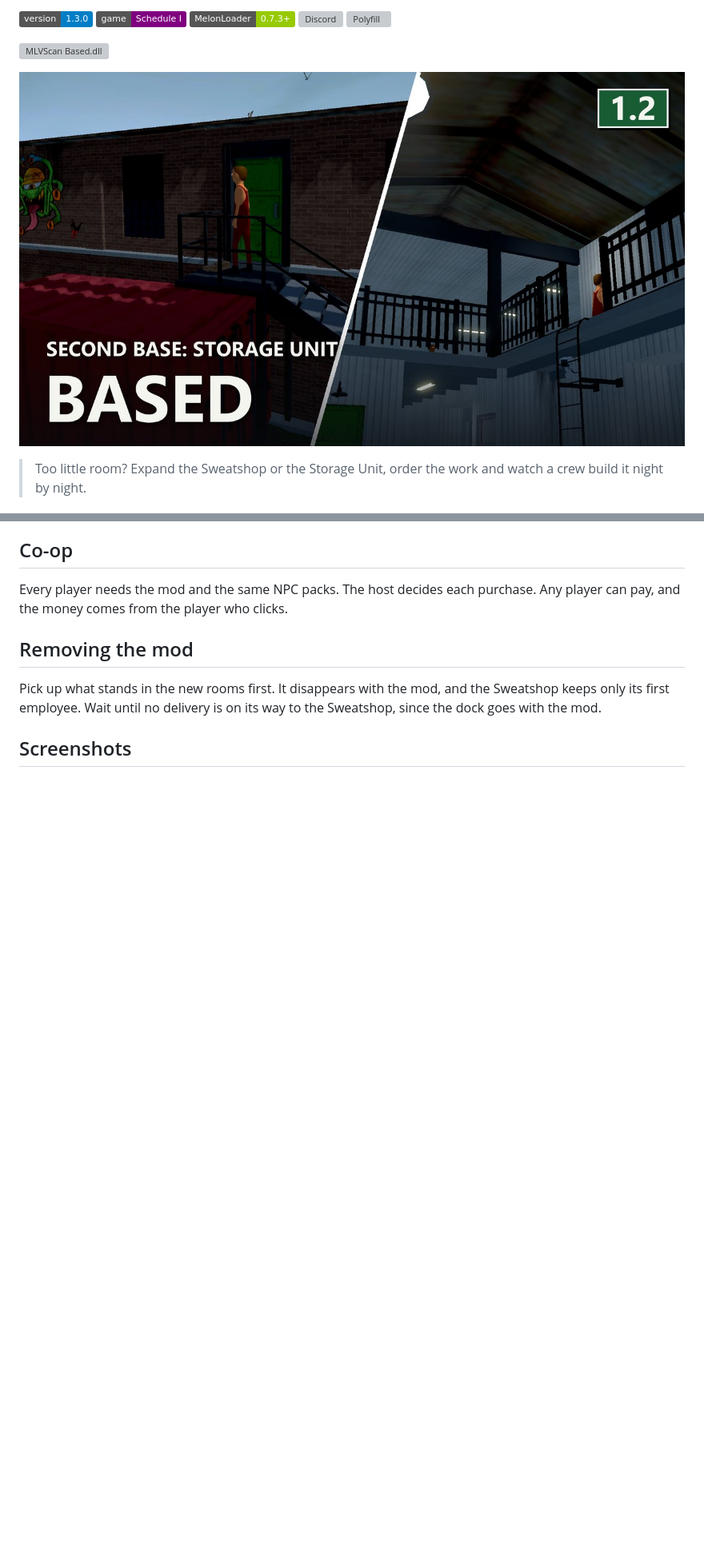
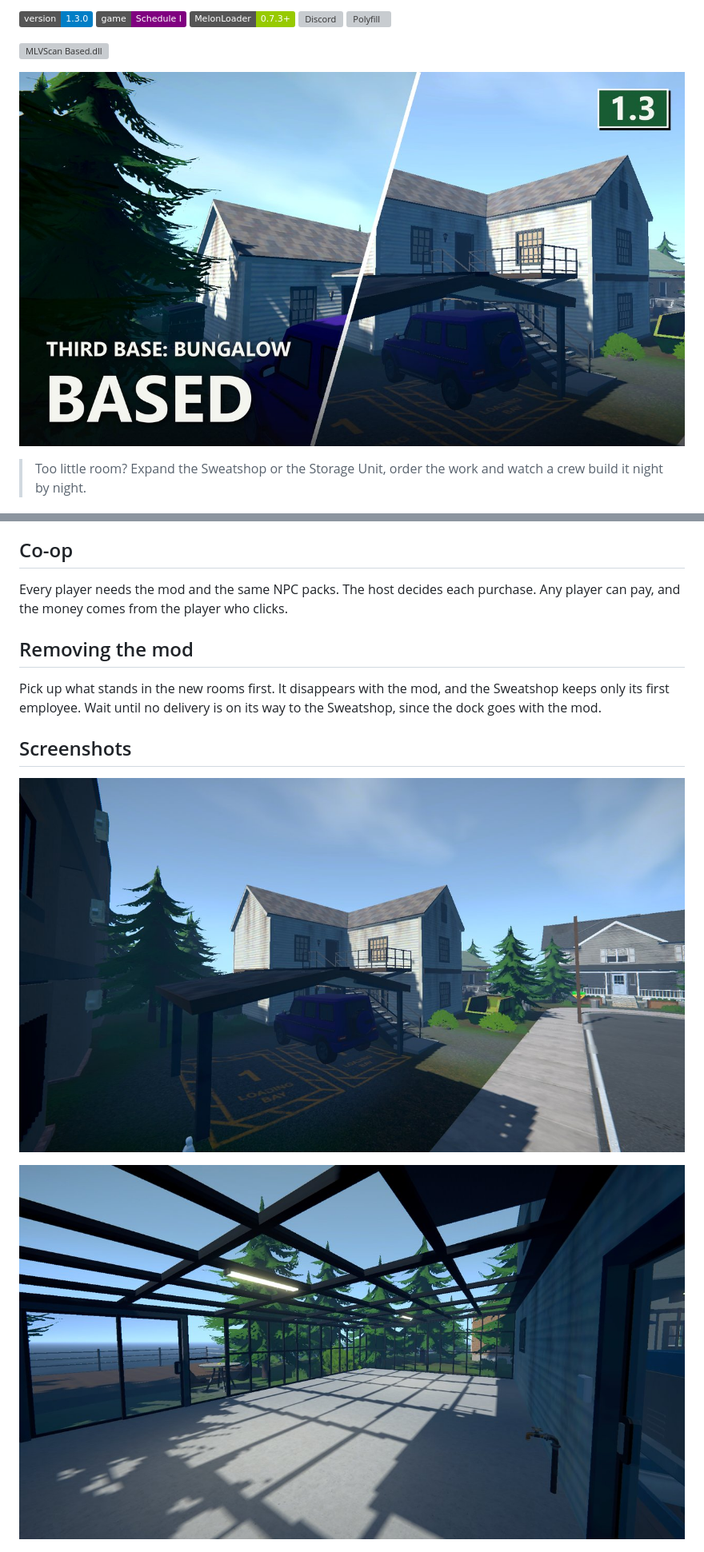
Before and after one commit to DooDesch-Mods/ScheduleOne-Based, a Markdown page: thunderstore/README.md, 2 parts joined by grey strips. Shown at 80% size. GitHub-like rendering; pictures changed too: docs/img/bungalow-storey.jpg (added), docs/img/bungalow-sunroom.jpg (added), docs/img/header.jpg; badges without logos; blank space fills up the shorter version; grey boxes are pictures that could not be loaded.

```diff
--- a/thunderstore/README.md
+++ b/thunderstore/README.md
@@ -75,6 +89,11 @@ Pick up what stands in the new rooms first. It disappears with the mod, and the
 Wait until no delivery is on its way to the Sweatshop, since the dock goes with the mod.
 
 ## Screenshots
+
+![The Bungalow with its second storey and carport](https://raw.githubusercontent.com/DooDesch-Mods/ScheduleOne-Based/main/docs/img/bungalow-storey.jpg)
+
+![The sunroom](https://raw.githubusercontent.com/DooDesch-Mods/ScheduleOne-Based/main/docs/img/bungalow-sunroom.jpg)
+
 
 ![The build plan](https://raw.githubusercontent.com/DooDesch-Mods/ScheduleOne-Based/main/docs/img/build-plan.jpg)
 
```
Also changed, not shown: other parts of thunderstore/README.md (+15 -1 lines), README.md (+23 -1 lines), docs/img/bungalow-balcony.jpg (added), docs/img/bungalow-crew.jpg (added), docs/img/bungalow-deck.jpg (added).
